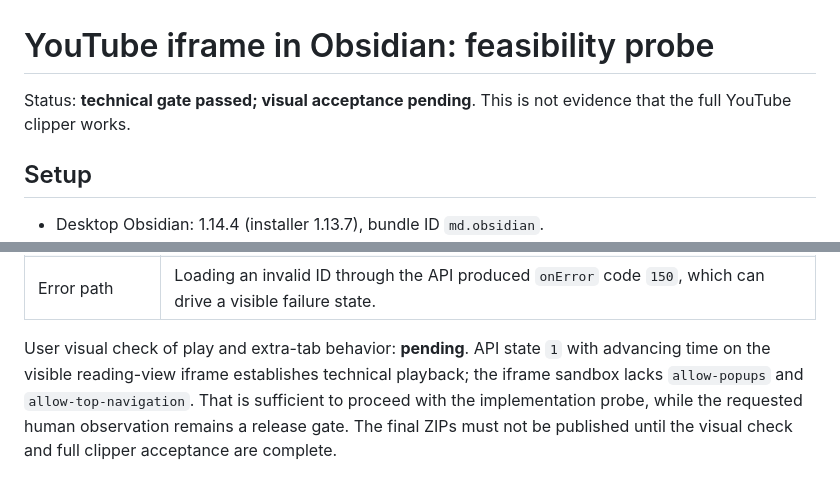
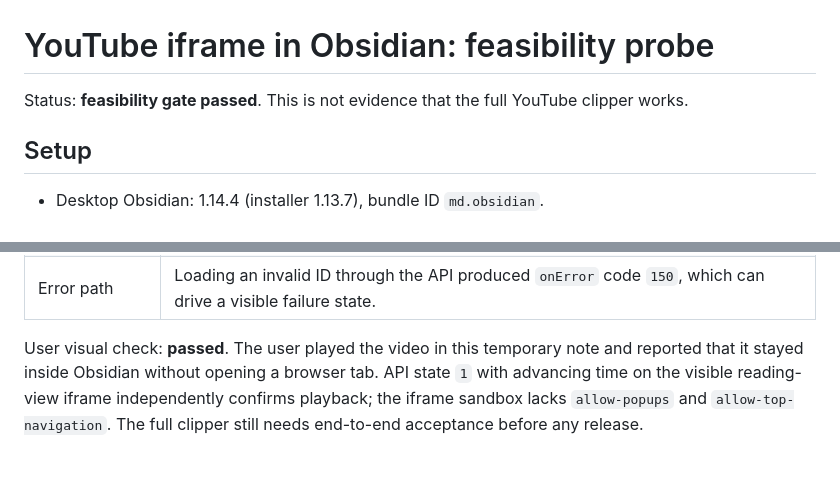
Before and after one commit to TJU-ICLearner/obsidian-clipping-anything, a Markdown page: docs/validation/youtube-iframe-probe.md, 2 parts joined by grey strips. Drawn GitHub-style.

Commit message:
Record manual YouTube iframe playback acceptance

```diff
--- a/docs/validation/youtube-iframe-probe.md
+++ b/docs/validation/youtube-iframe-probe.md
@@ -1,6 +1,6 @@
 # YouTube iframe in Obsidian: feasibility probe
 
-Status: **technical gate passed; visual acceptance pending**. This is not evidence that the full YouTube clipper works.
+Status: **feasibility gate passed**. This is not evidence that the full YouTube clipper works.
 
 ## Setup
 
@@ -33,4 +33,4 @@ CLI observations on Obsidian 1.14.4, 2026-10-17:
 | Scroll continuity | While playing, scrolling the reading view moved the iframe top to about -1605 px. The same iframe stayed connected, state remained `1` (playing), and playback time advanced from ~29.18 s to ~43.80 s. Returning to the top kept that iframe. |
 | Error path | Loading an invalid ID through the API produced `onError` code `150`, which can drive a visible failure state. |
 
-User visual check of play and extra-tab behavior: **pending**. API state `1` with advancing time on the visible reading-view iframe establishes technical playback; the iframe sandbox lacks `allow-popups` and `allow-top-navigation`. That is sufficient to proceed with the implementation probe, while the requested human observation remains a release gate. The final ZIPs must not be published until the visual check and full clipper acceptance are complete.
+User visual check: **passed**. The user played the video in this temporary note and reported that it stayed inside Obsidian without opening a browser tab. API state `1` with advancing time on the visible reading-view iframe independently confirms playback; the iframe sandbox lacks `allow-popups` and `allow-top-navigation`. The full clipper still needs end-to-end acceptance before any release.
```
